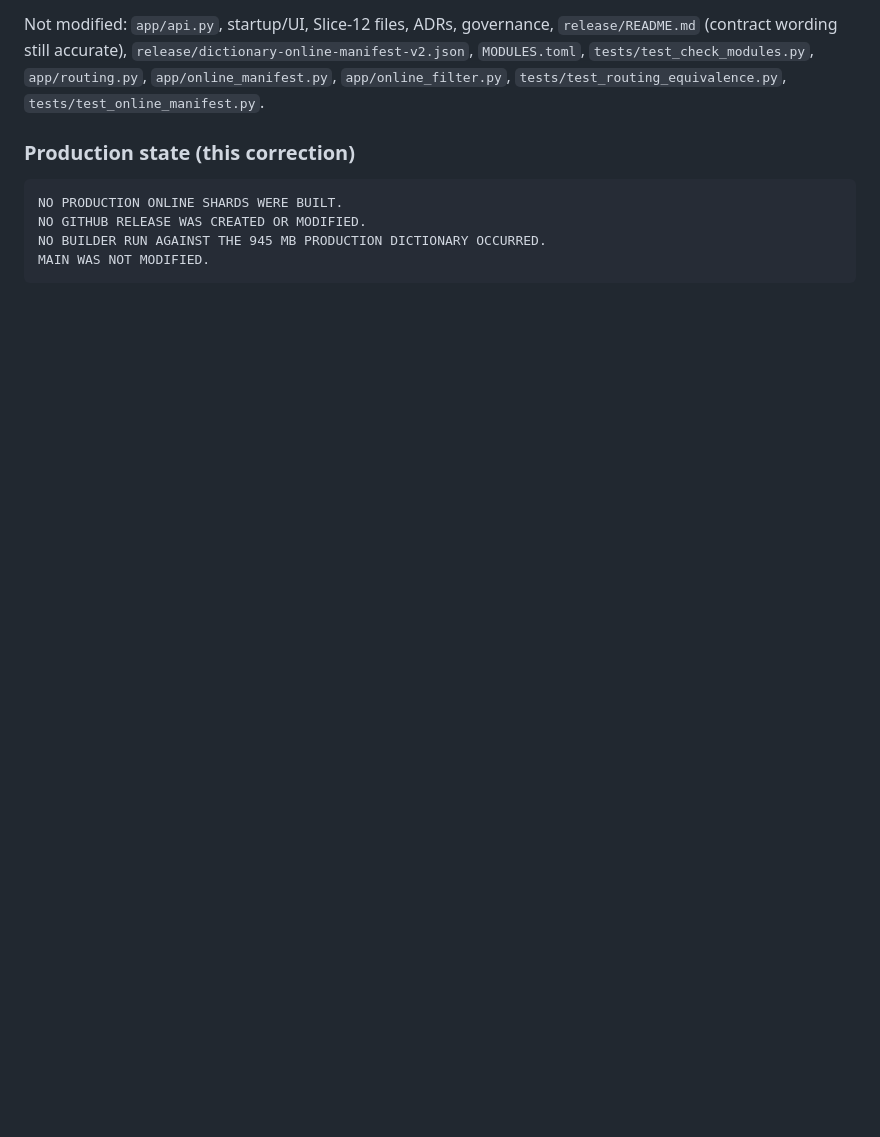
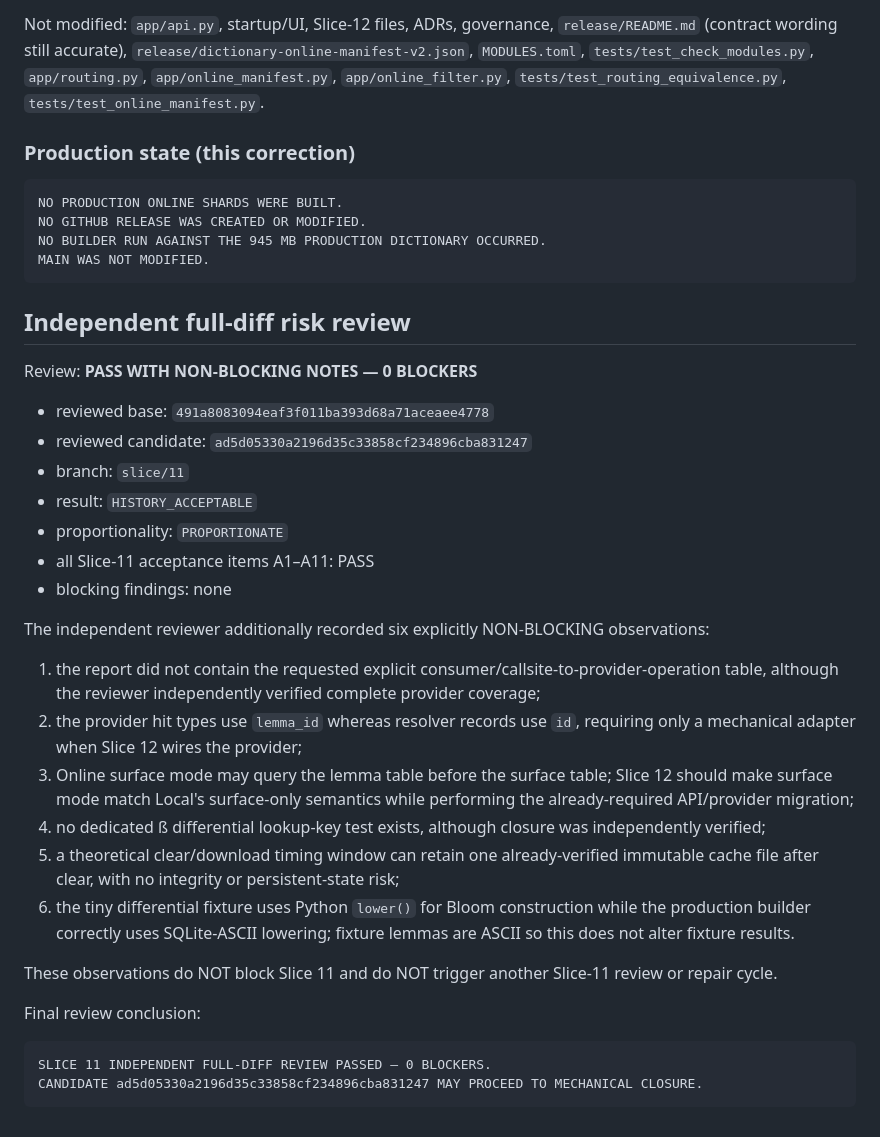
Before and after one commit to sabers13/wortlaut, a Markdown page: tasks/slice-11.report.md, the part around the change. Rendered like a GitHub page; blank space fills up the shorter version.

Commit message:
docs(slice-11): record independent risk review

````diff
--- a/tasks/slice-11.report.md
+++ b/tasks/slice-11.report.md
@@ -669,3 +669,44 @@ NO GITHUB RELEASE WAS CREATED OR MODIFIED.
 NO BUILDER RUN AGAINST THE 945 MB PRODUCTION DICTIONARY OCCURRED.
 MAIN WAS NOT MODIFIED.
 ```
+
+## Independent full-diff risk review
+
+Review: **PASS WITH NON-BLOCKING NOTES — 0 BLOCKERS**
+
+- reviewed base:
+  `491a8083094eaf3f011ba393d68a71aceaee4778`
+- reviewed candidate:
+  `ad5d05330a2196d35c33858cf234896cba831247`
+- branch: `slice/11`
+- result: `HISTORY_ACCEPTABLE`
+- proportionality: `PROPORTIONATE`
+- all Slice-11 acceptance items A1–A11: PASS
+- blocking findings: none
+
+The independent reviewer additionally recorded six explicitly NON-BLOCKING
+observations:
+
+1. the report did not contain the requested explicit
+   consumer/callsite-to-provider-operation table, although the reviewer
+   independently verified complete provider coverage;
+2. the provider hit types use `lemma_id` whereas resolver records use `id`,
+   requiring only a mechanical adapter when Slice 12 wires the provider;
+3. Online surface mode may query the lemma table before the surface table;
+   Slice 12 should make surface mode match Local's surface-only semantics while
+   performing the already-required API/provider migration;
+4. no dedicated ß differential lookup-key test exists, although closure was
+   independently verified;
+5. a theoretical clear/download timing window can retain one already-verified
+   immutable cache file after clear, with no integrity or persistent-state risk;
+6. the tiny differential fixture uses Python `lower()` for Bloom construction
+   while the production builder correctly uses SQLite-ASCII lowering; fixture
+   lemmas are ASCII so this does not alter fixture results.
+
+These observations do NOT block Slice 11 and do NOT trigger another Slice-11
+review or repair cycle.
+
+Final review conclusion:
+
+    SLICE 11 INDEPENDENT FULL-DIFF REVIEW PASSED — 0 BLOCKERS.
+    CANDIDATE ad5d05330a2196d35c33858cf234896cba831247 MAY PROCEED TO MECHANICAL CLOSURE.
````
